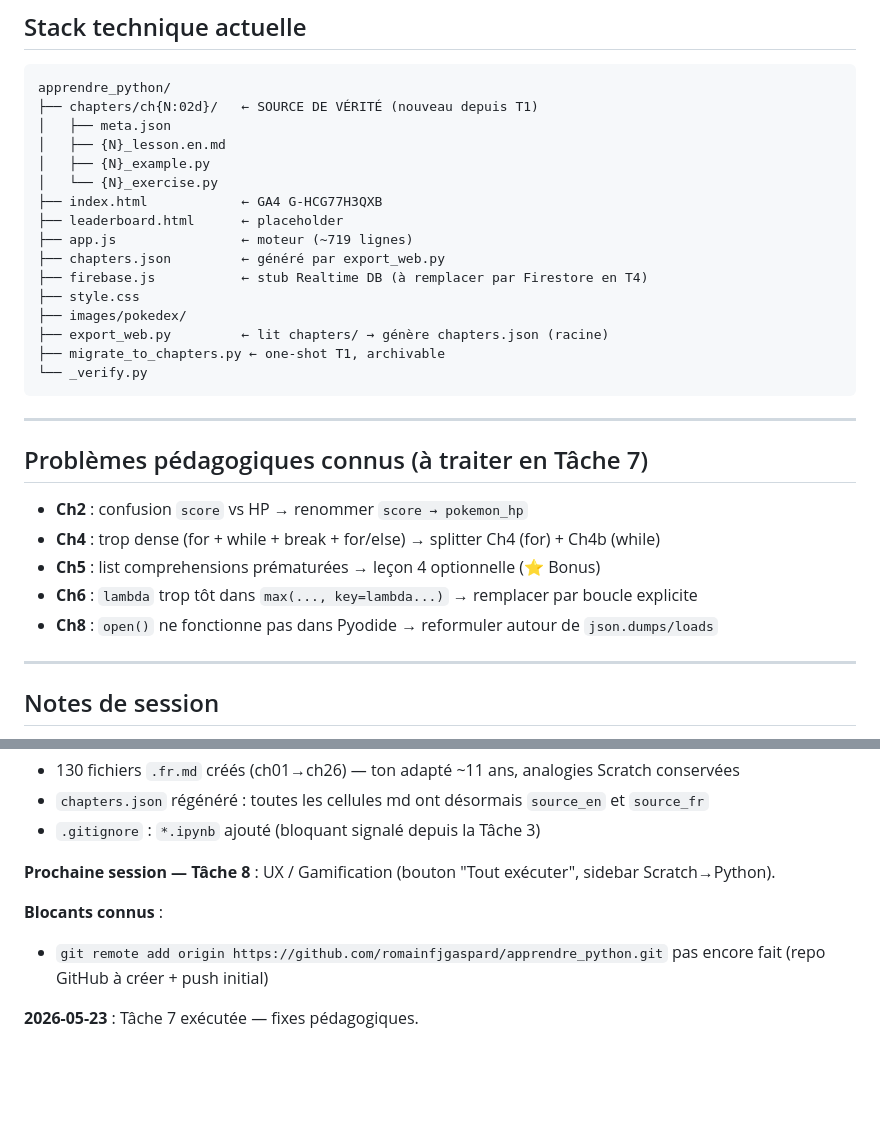
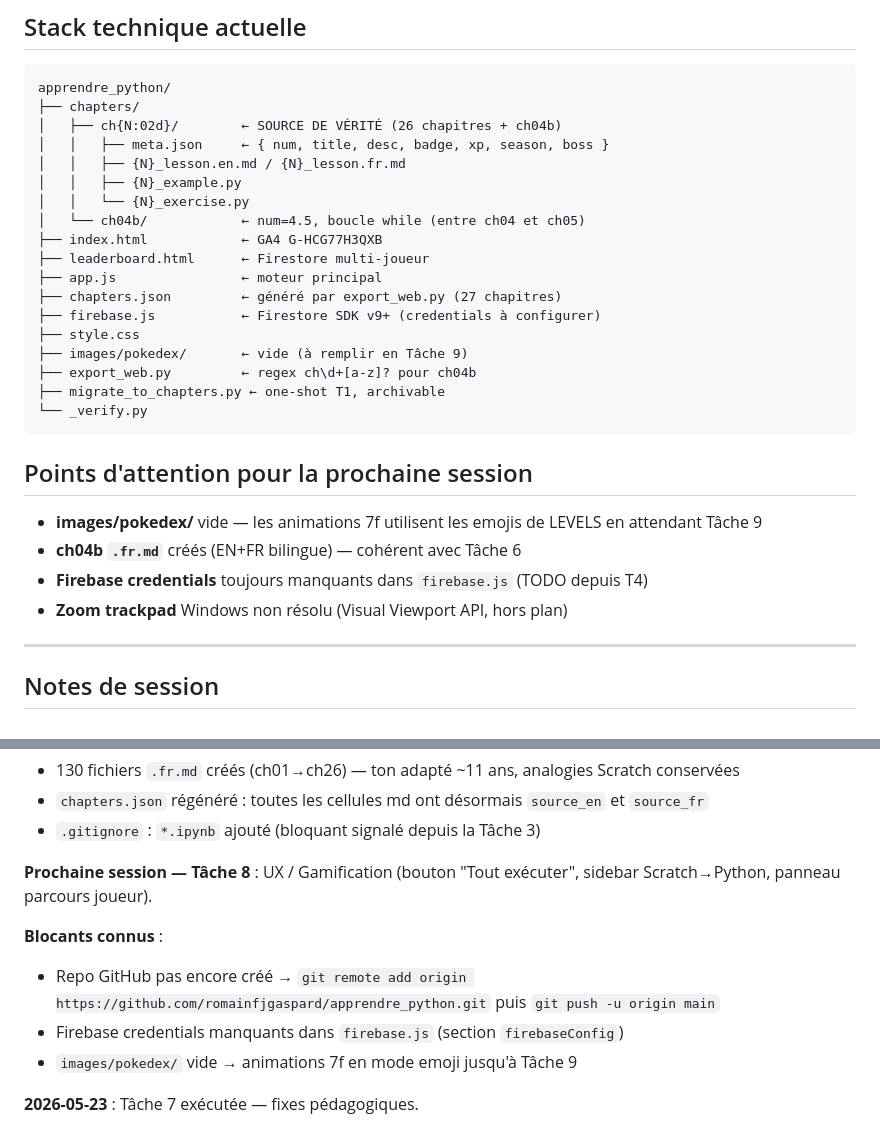
Before and after one commit to romainfjgaspard/apprendre_python, a Markdown page: AGENTS-STATUS.md, 2 parts joined by grey strips. Drawn GitHub-style; blank space fills up the shorter version.

Commit message:
chore: AGENTS-STATUS — fin de session T7, prochaines étapes T8
- Stack mise à jour (ch04b, images/pokedex vide)
- Problèmes pédagogiques T7 → résolus, section supprimée
- Points d'attention pour T8 (Firebase, images, zoom)
- Blocants connus détaillés

Co-Authored-By: Claude Sonnet 4.6 <noreply@anthropic.com>

````diff
--- a/AGENTS-STATUS.md
+++ b/AGENTS-STATUS.md
@@ -36,32 +36,31 @@ GitHub Pages cible : `https://romainfjgaspard.github.io/apprendre_python/`
 
 ```
 apprendre_python/
-├── chapters/ch{N:02d}/   ← SOURCE DE VÉRITÉ (nouveau depuis T1)
-│   ├── meta.json
-│   ├── {N}_lesson.en.md
-│   ├── {N}_example.py
-│   └── {N}_exercise.py
+├── chapters/
+│   ├── ch{N:02d}/        ← SOURCE DE VÉRITÉ (26 chapitres + ch04b)
+│   │   ├── meta.json     ← { num, title, desc, badge, xp, season, boss }
+│   │   ├── {N}_lesson.en.md / {N}_lesson.fr.md
+│   │   ├── {N}_example.py
+│   │   └── {N}_exercise.py
+│   └── ch04b/            ← num=4.5, boucle while (entre ch04 et ch05)
 ├── index.html            ← GA4 G-HCG77H3QXB
-├── leaderboard.html      ← placeholder
-├── app.js                ← moteur (~719 lignes)
-├── chapters.json         ← généré par export_web.py
-├── firebase.js           ← stub Realtime DB (à remplacer par Firestore en T4)
+├── leaderboard.html      ← Firestore multi-joueur
+├── app.js                ← moteur principal
+├── chapters.json         ← généré par export_web.py (27 chapitres)
+├── firebase.js           ← Firestore SDK v9+ (credentials à configurer)
 ├── style.css
-├── images/pokedex/
-├── export_web.py         ← lit chapters/ → génère chapters.json (racine)
+├── images/pokedex/       ← vide (à remplir en Tâche 9)
+├── export_web.py         ← regex ch\d+[a-z]? pour ch04b
 ├── migrate_to_chapters.py ← one-shot T1, archivable
 └── _verify.py
 ```
 
----
+## Points d'attention pour la prochaine session
 
-## Problèmes pédagogiques connus (à traiter en Tâche 7)
-
-- **Ch2** : confusion `score` vs HP → renommer `score → pokemon_hp`
-- **Ch4** : trop dense (for + while + break + for/else) → splitter Ch4 (for) + Ch4b (while)
-- **Ch5** : list comprehensions prématurées → leçon 4 optionnelle (⭐ Bonus)
-- **Ch6** : `lambda` trop tôt dans `max(..., key=lambda...)` → remplacer par boucle explicite
-- **Ch8** : `open()` ne fonctionne pas dans Pyodide → reformuler autour de `json.dumps/loads`
+- **images/pokedex/** vide — les animations 7f utilisent les emojis de LEVELS en attendant Tâche 9
+- **ch04b `.fr.md`** créés (EN+FR bilingue) — cohérent avec Tâche 6
+- **Firebase credentials** toujours manquants dans `firebase.js` (TODO depuis T4)
+- **Zoom trackpad** Windows non résolu (Visual Viewport API, hors plan)
 
 ---
 
@@ -137,10 +136,12 @@ Résultat :
 - `chapters.json` régénéré : toutes les cellules md ont désormais `source_en` et `source_fr`
 - `.gitignore` : `*.ipynb` ajouté (bloquant signalé depuis la Tâche 3)
 
-**Prochaine session — Tâche 8** : UX / Gamification (bouton "Tout exécuter", sidebar Scratch→Python).
+**Prochaine session — Tâche 8** : UX / Gamification (bouton "Tout exécuter", sidebar Scratch→Python, panneau parcours joueur).
 
 **Blocants connus** :
-- `git remote add origin https://github.com/romainfjgaspard/apprendre_python.git` pas encore fait (repo GitHub à créer + push initial)
+- Repo GitHub pas encore créé → `git remote add origin https://github.com/romainfjgaspard/apprendre_python.git` puis `git push -u origin main`
+- Firebase credentials manquants dans `firebase.js` (section `firebaseConfig`)
+- `images/pokedex/` vide → animations 7f en mode emoji jusqu'à Tâche 9
 
 **2026-05-23** : Tâche 7 exécutée — fixes pédagogiques.
 - **7a** : `ch02/09_exercise.py` — renommage `score→pokemon_hp`, `new_score→hp_after_damage`, `final_score→hp_after_healing`. `_ch2()` dans app.js mis à jour.
````
